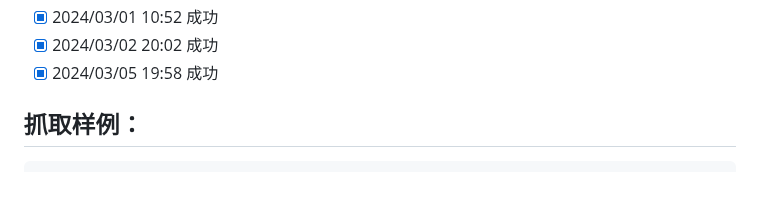
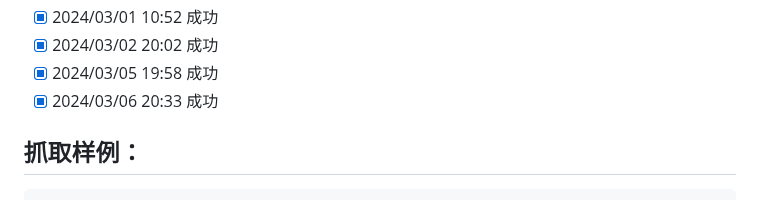
Before and after one commit to saermart/DouyinLiveWebFetcher, a Markdown page: README.MD, the part around the change. Rendered like a GitHub page.

Commit message:
测试成功

````diff
--- a/README.MD
+++ b/README.MD
@@ -28,6 +28,7 @@
 - [x] 2024/03/01 10:52 成功
 - [x] 2024/03/02 20:02 成功
 - [x] 2024/03/05 19:58 成功
+- [x] 2024/03/06 20:33 成功
 
 ## 抓取样例：
 ```text
````
